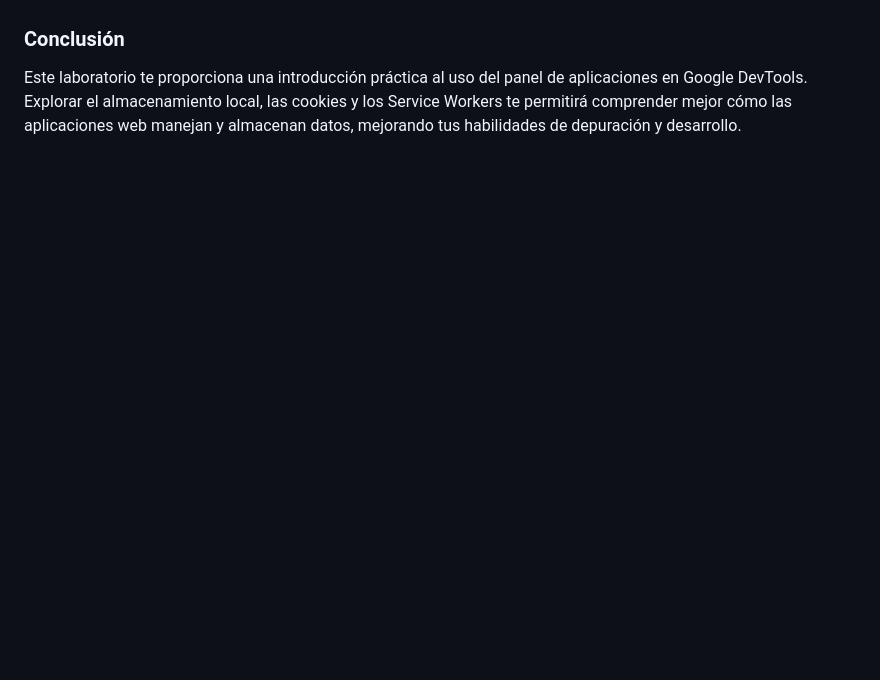
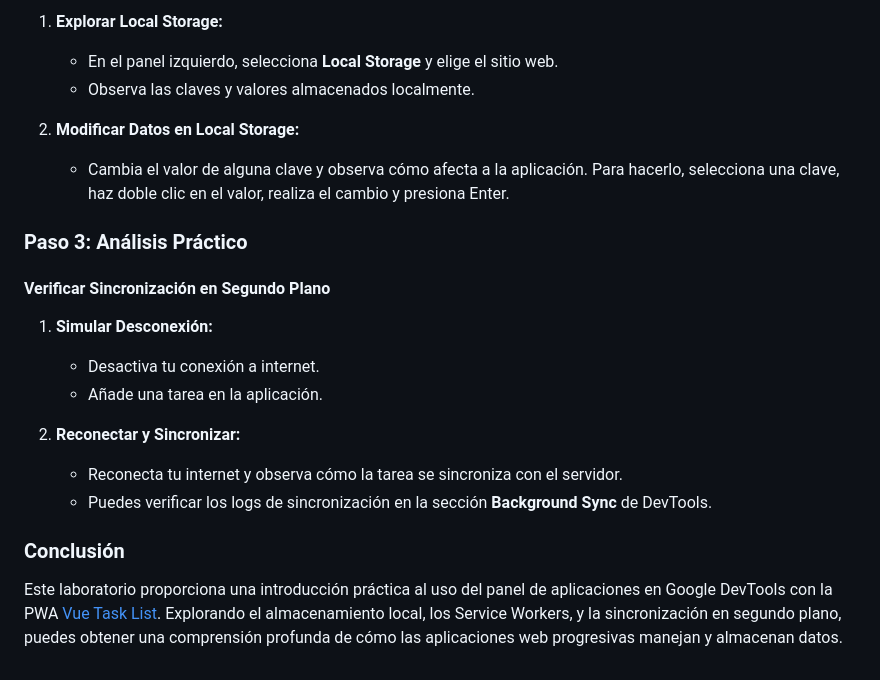
Before and after one commit to davidpestana/ChromeDevTools, a Markdown page: 9 Aplicación/Laboratorio.md, the part around one of its changes. GitHub-like rendering; blank space fills up the shorter version.

```diff
--- a/9 Aplicación/Laboratorio.md
+++ b/9 Aplicación/Laboratorio.md
@@ -66,3 +64,22 @@ Aprender a usar el panel de aplicaciones en Google DevTools para analizar y depu
+1. **Explorar Local Storage:**
+   - En el panel izquierdo, selecciona **Local Storage** y elige el sitio web.
+   - Observa las claves y valores almacenados localmente.
+
+2. **Modificar Datos en Local Storage:**
+   - Cambia el valor de alguna clave y observa cómo afecta a la aplicación. Para hacerlo, selecciona una clave, haz doble clic en el valor, realiza el cambio y presiona Enter.
+
+### Paso 3: Análisis Práctico
+
+#### Verificar Sincronización en Segundo Plano
+
+1. **Simular Desconexión:**
+   - Desactiva tu conexión a internet.
+   - Añade una tarea en la aplicación.
+
+2. **Reconectar y Sincronizar:**
+   - Reconecta tu internet y observa cómo la tarea se sincroniza con el servidor.
+   - Puedes verificar los logs de sincronización en la sección **Background Sync** de DevTools.
 
 ### Conclusión
-Este laboratorio te proporciona una introducción práctica al uso del panel de aplicaciones en Google DevTools. Explorar el almacenamiento local, las cookies y los Service Workers te permitirá comprender mejor cómo las aplicaciones web manejan y almacenan datos, mejorando tus habilidades de depuración y desarrollo.
+
+Este laboratorio proporciona una introducción práctica al uso del panel de aplicaciones en Google DevTools con la PWA [Vue Task List](https://bezzubovegor.github.io/vue-task-list/#/lists). Explorando el almacenamiento local, los Service Workers, y la sincronización en segundo plano, puedes obtener una comprensión profunda de cómo las aplicaciones web progresivas manejan y almacenan datos.
```
Also changed, not shown: other parts of 9 Aplicación/Laboratorio.md (+44 -46 lines).
